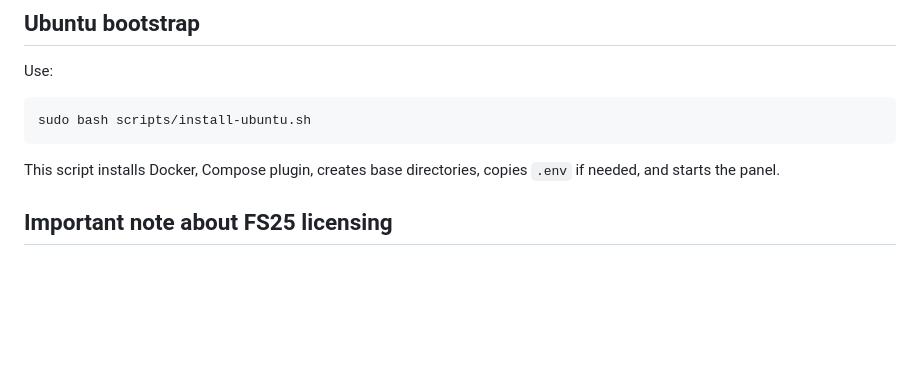
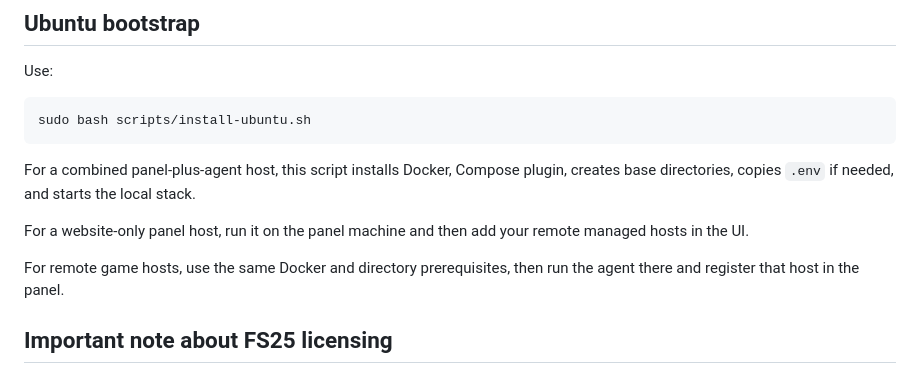
Before and after one commit to davarravad/FS25-Game-Server-System-Ubuntu, a Markdown page: README.md, the part around one of its changes. Rendered like a GitHub page; blank space fills up the shorter version.

````diff
--- a/README.md
+++ b/README.md
@@ -204,7 +236,11 @@ Use:
 sudo bash scripts/install-ubuntu.sh
 ```
 
-This script installs Docker, Compose plugin, creates base directories, copies `.env` if needed, and starts the panel.
+For a combined panel-plus-agent host, this script installs Docker, Compose plugin, creates base directories, copies `.env` if needed, and starts the local stack.
+
+For a website-only panel host, run it on the panel machine and then add your remote managed hosts in the UI.
+
+For remote game hosts, use the same Docker and directory prerequisites, then run the agent there and register that host in the panel.
 
 ## Important note about FS25 licensing
 
````
Also changed, not shown: other parts of README.md (+37 -5 lines).
